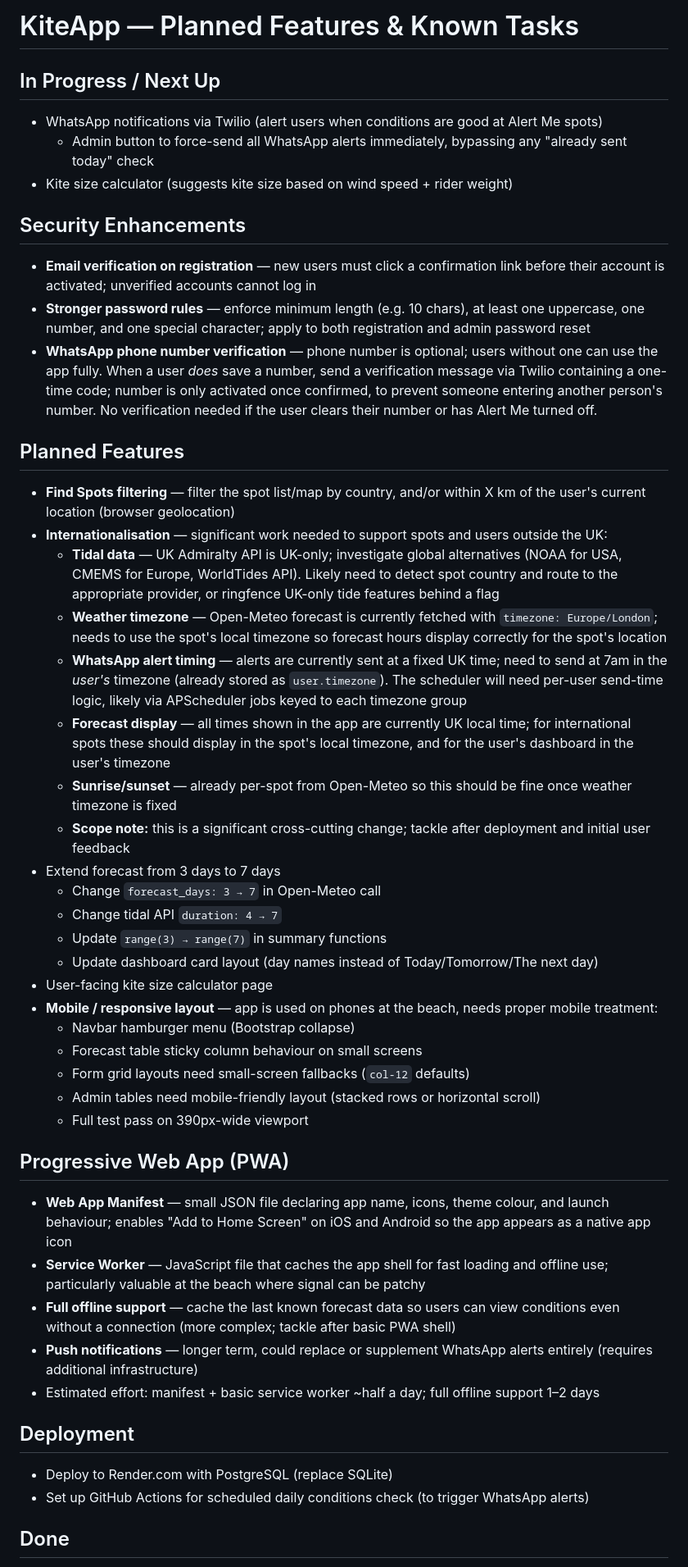
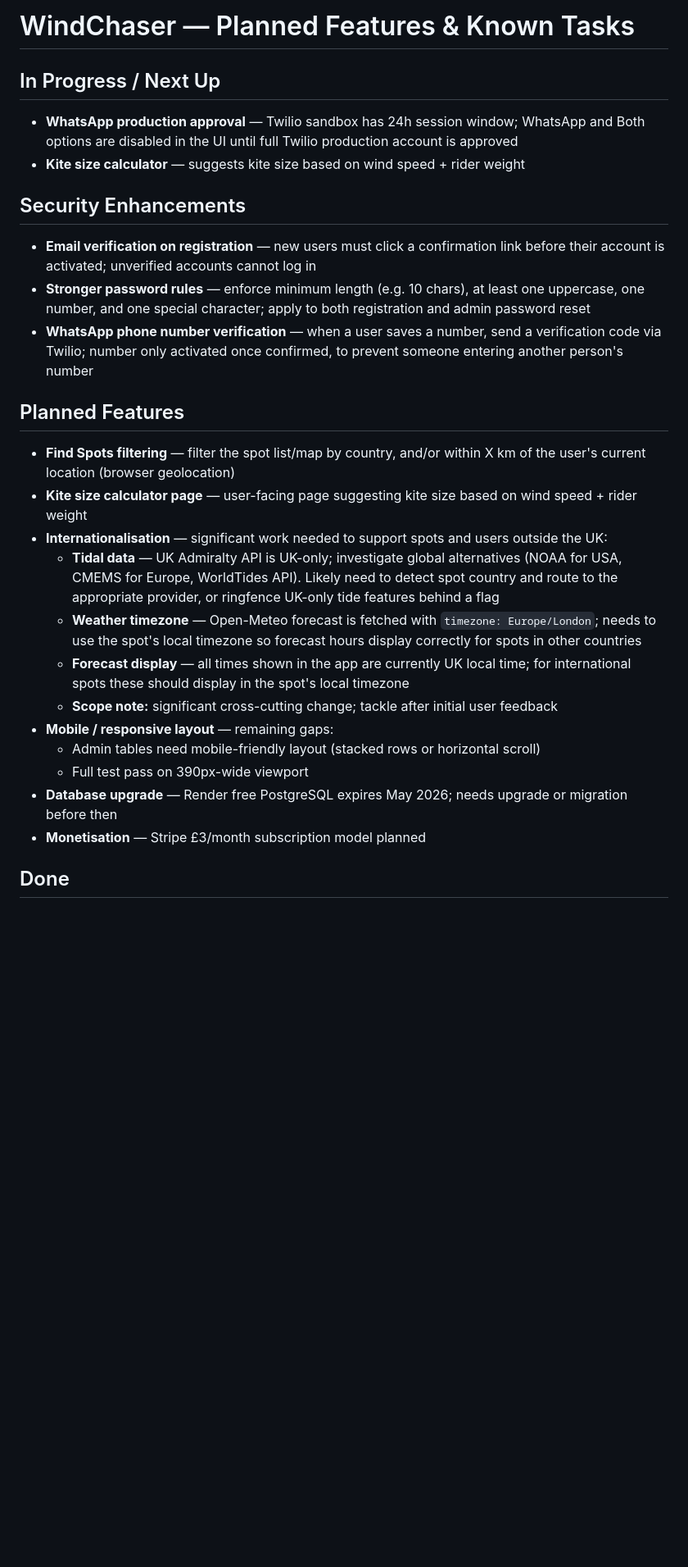
Before and after one commit to Safa246UK/kiteapp, a Markdown page: TODO.md, the part around one of its changes. Shown at 82% size. GitHub-like rendering; blank space fills up the shorter version.

Commit message:
Update TODO.md — mark completed items, remove obsolete tasks, add new ones
Completed: PWA, push notifications, 7-day forecast, hamburger nav, compass
partial, role toggle, timezone-aware alerts, Render cron job, priority
dashboard refresh, cache protection, tide throttling, and more.

Remaining: WhatsApp production, email verification, internationalisation,
kite size calculator, DB upgrade, monetisation.

Co-Authored-By: Claude Sonnet 4.6 <noreply@anthropic.com>

```diff
--- a/TODO.md
+++ b/TODO.md
@@ -1,47 +1,27 @@
-# KiteApp — Planned Features & Known Tasks
+# WindChaser — Planned Features & Known Tasks
 
 ## In Progress / Next Up
-- WhatsApp notifications via Twilio (alert users when conditions are good at Alert Me spots)
-  - Admin button to force-send all WhatsApp alerts immediately, bypassing any "already sent today" check
-- Kite size calculator (suggests kite size based on wind speed + rider weight)
+- **WhatsApp production approval** — Twilio sandbox has 24h session window; WhatsApp and Both options are disabled in the UI until full Twilio production account is approved
+- **Kite size calculator** — suggests kite size based on wind speed + rider weight
 
 ## Security Enhancements
 - **Email verification on registration** — new users must click a confirmation link before their account is activated; unverified accounts cannot log in
 - **Stronger password rules** — enforce minimum length (e.g. 10 chars), at least one uppercase, one number, and one special character; apply to both registration and admin password reset
-- **WhatsApp phone number verification** — phone number is optional; users without one can use the app fully. When a user *does* save a number, send a verification message via Twilio containing a one-time code; number is only activated once confirmed, to prevent someone entering another person's number. No verification needed if the user clears their number or has Alert Me turned off.
+- **WhatsApp phone number verification** — when a user saves a number, send a verification code via Twilio; number only activated once confirmed, to prevent someone entering another person's number
 
 ## Planned Features
 - **Find Spots filtering** — filter the spot list/map by country, and/or within X km of the user's current location (browser geolocation)
+- **Kite size calculator page** — user-facing page suggesting kite size based on wind speed + rider weight
 - **Internationalisation** — significant work needed to support spots and users outside the UK:
   - **Tidal data** — UK Admiralty API is UK-only; investigate global alternatives (NOAA for USA, CMEMS for Europe, WorldTides API). Likely need to detect spot country and route to the appropriate provider, or ringfence UK-only tide features behind a flag
-  - **Weather timezone** — Open-Meteo forecast is currently fetched with `timezone: Europe/London`; needs to use the spot's local timezone so forecast hours display correctly for the spot's location
-  - **WhatsApp alert timing** — alerts are currently sent at a fixed UK time; need to send at 7am in the *user's* timezone (already stored as `user.timezone`). The scheduler will need per-user send-time logic, likely via APScheduler jobs keyed to each timezone group
-  - **Forecast display** — all times shown in the app are currently UK local time; for international spots these should display in the spot's local timezone, and for the user's dashboard in the user's timezone
-  - **Sunrise/sunset** — already per-spot from Open-Meteo so this should be fine once weather timezone is fixed
-  - **Scope note:** this is a significant cross-cutting change; tackle after deployment and initial user feedback
-- Extend forecast from 3 days to 7 days
-  - Change `forecast_days: 3 → 7` in Open-Meteo call
-  - Change tidal API `duration: 4 → 7`
-  - Update `range(3) → range(7)` in summary functions
-  - Update dashboard card layout (day names instead of Today/Tomorrow/The next day)
-- User-facing kite size calculator page
-- **Mobile / responsive layout** — app is used on phones at the beach, needs proper mobile treatment:
-  - Navbar hamburger menu (Bootstrap collapse)
-  - Forecast table sticky column behaviour on small screens
-  - Form grid layouts need small-screen fallbacks (`col-12` defaults)
+  - **Weather timezone** — Open-Meteo forecast is fetched with `timezone: Europe/London`; needs to use the spot's local timezone so forecast hours display correctly for spots in other countries
+  - **Forecast display** — all times shown in the app are currently UK local time; for international spots these should display in the spot's local timezone
+  - **Scope note:** significant cross-cutting change; tackle after initial user feedback
+- **Mobile / responsive layout** — remaining gaps:
   - Admin tables need mobile-friendly layout (stacked rows or horizontal scroll)
   - Full test pass on 390px-wide viewport
-
-## Progressive Web App (PWA)
-- **Web App Manifest** — small JSON file declaring app name, icons, theme colour, and launch behaviour; enables "Add to Home Screen" on iOS and Android so the app appears as a native app icon
-- **Service Worker** — JavaScript file that caches the app shell for fast loading and offline use; particularly valuable at the beach where signal can be patchy
-- **Full offline support** — cache the last known forecast data so users can view conditions even without a connection (more complex; tackle after basic PWA shell)
-- **Push notifications** — longer term, could replace or supplement WhatsApp alerts entirely (requires additional infrastructure)
-- Estimated effort: manifest + basic service worker ~half a day; full offline support 1–2 days
-
-## Deployment
-- Deploy to Render.com with PostgreSQL (replace SQLite)
-- Set up GitHub Actions for scheduled daily conditions check (to trigger WhatsApp alerts)
+- **Database upgrade** — Render free PostgreSQL expires May 2026; needs upgrade or migration before then
+- **Monetisation** — Stripe £3/month subscription model planned
 
 ## Done
 - Day condition squares on dashboard (green/amber/grey)
```
Also changed, not shown: other parts of TODO.md (+20 -1 lines).
